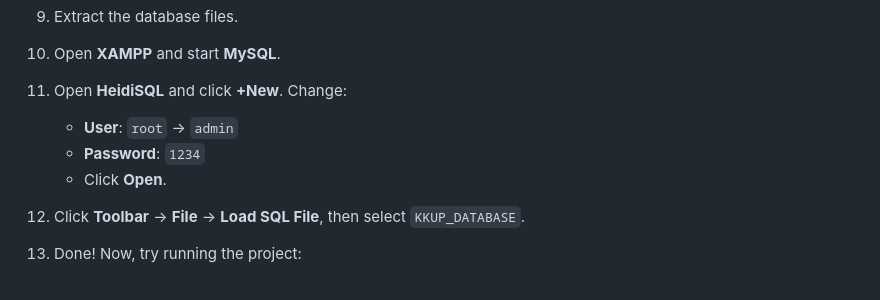
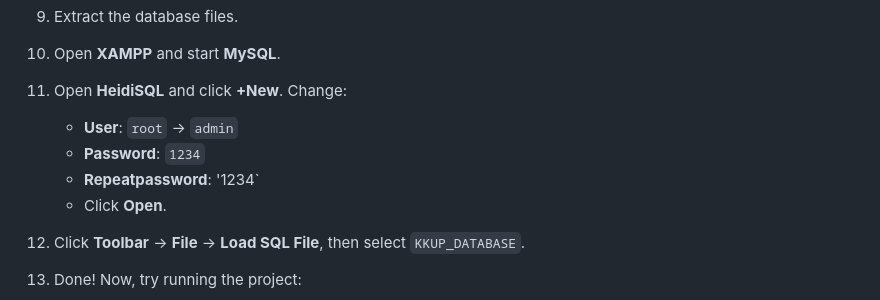
Before and after one commit to Reselotte/PROJECTS_KKUP, a Markdown page: README.md, the part around the change. GitHub-like rendering.

```diff
--- a/README.md
+++ b/README.md
@@ -106,6 +106,7 @@ Welcome to the **Back End** setup guide! I assume you've already read `front_end
 11. Open **HeidiSQL** and click **+New**. Change:
     - **User**: `root` → `admin`
     - **Password**: `1234`
+    - **Repeatpassword**: '1234`
     - Click **Open**.
 12. Click **Toolbar** → **File** → **Load SQL File**, then select `KKUP_DATABASE`.
 13. Done! Now, try running the project:
```
